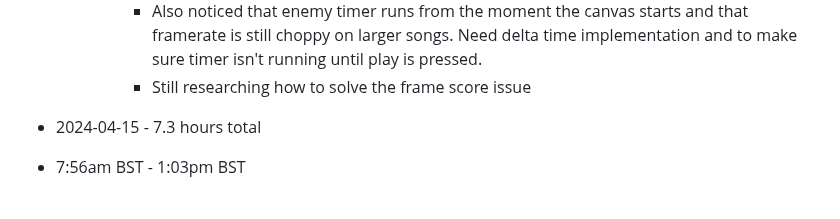
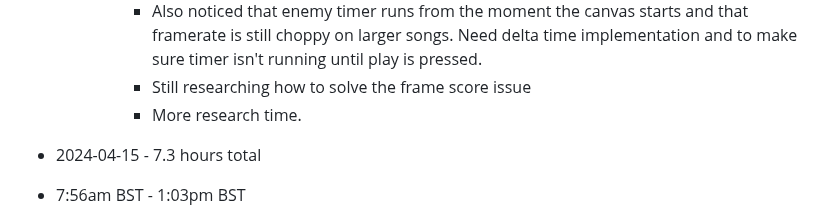
Before and after one commit to mejia-dev/epicodus-capstone-mvp, a Markdown page: Timetracker.md, the part around the change. GitHub-like rendering.

Commit message:
Update Timetracker

```diff
--- a/Timetracker.md
+++ b/Timetracker.md
@@ -21,6 +21,7 @@
       * Attempted to add a timeout but this just delays all of the scoring and doesn't fix the issue.
       * Also noticed that enemy timer runs from the moment the canvas starts and that framerate is still choppy on larger songs. Need delta time implementation and to make sure timer isn't running until play is pressed.
       * Still researching how to solve the frame score issue
+      * More research time.
 
 * 2024-04-15 - 7.3 hours total
 * 7:56am BST - 1:03pm BST
```
